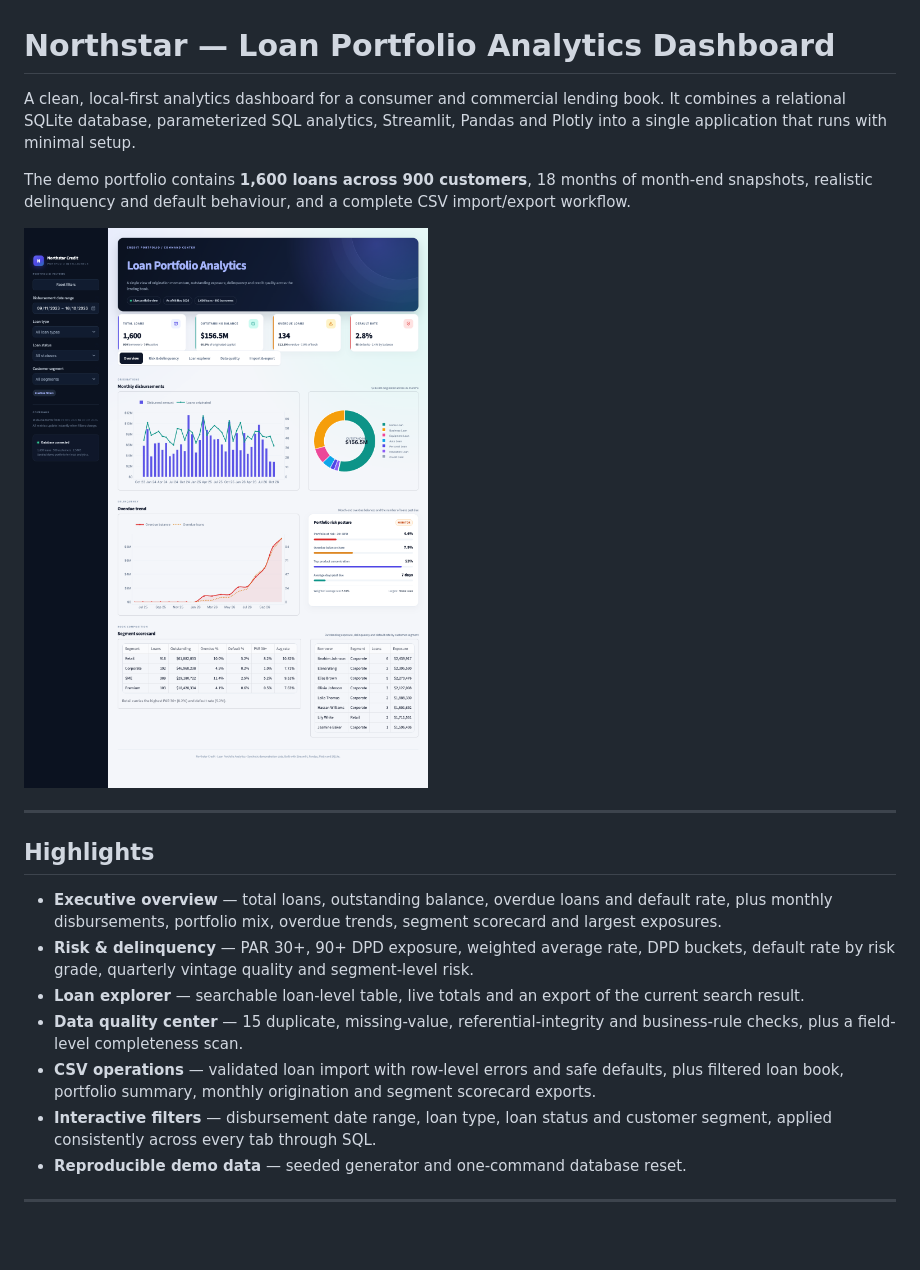
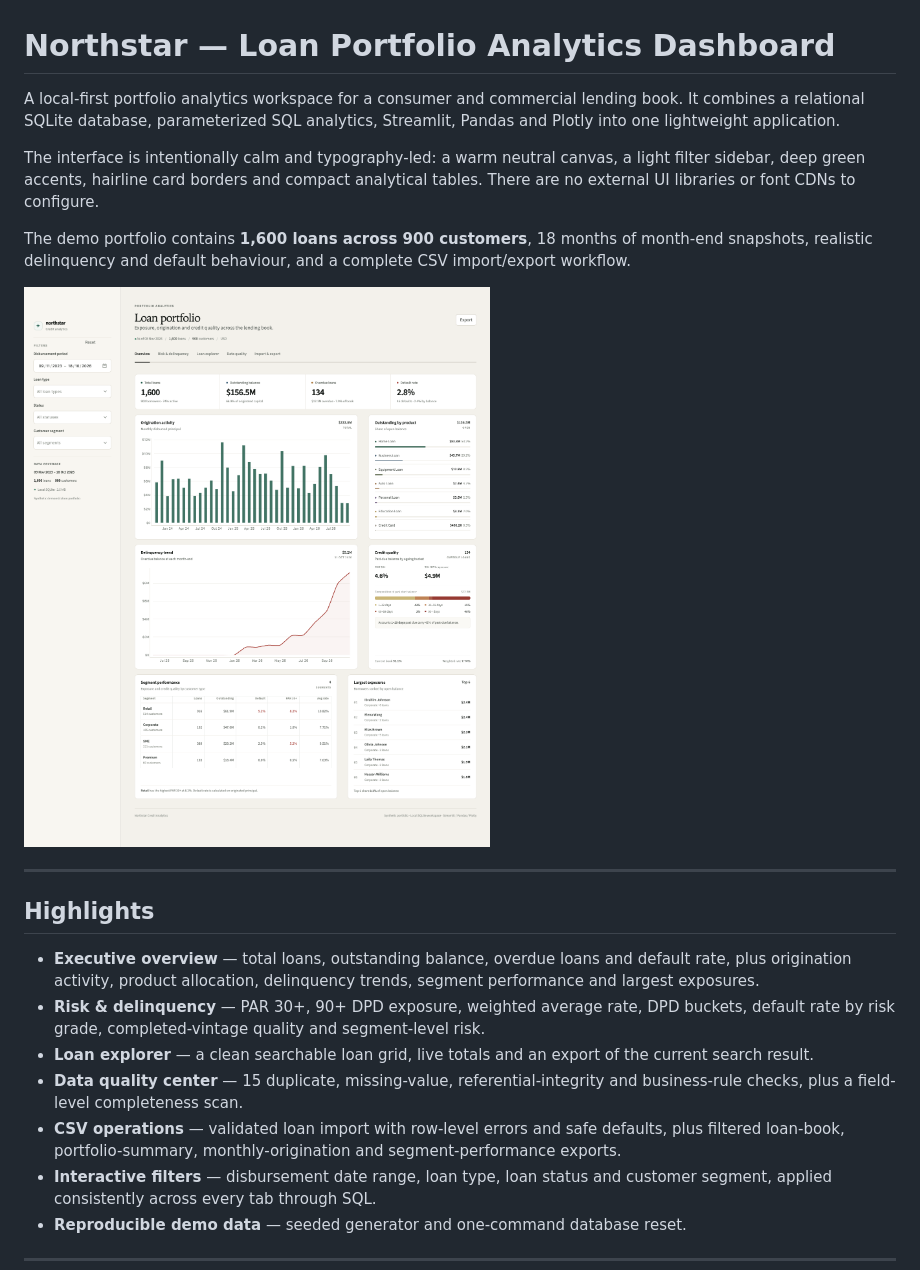
Before and after one commit to Mo-Shakib/Northstar, a Markdown page: README.md, the part around one of its changes. Rendered like a GitHub page; pictures changed too: docs/screenshots/overview.png; blank space fills up the shorter version.

```diff
--- a/README.md
+++ b/README.md
@@ -1,6 +1,8 @@
 # Northstar — Loan Portfolio Analytics Dashboard
 
-A clean, local-first analytics dashboard for a consumer and commercial lending book. It combines a relational SQLite database, parameterized SQL analytics, Streamlit, Pandas and Plotly into a single application that runs with minimal setup.
+A local-first portfolio analytics workspace for a consumer and commercial lending book. It combines a relational SQLite database, parameterized SQL analytics, Streamlit, Pandas and Plotly into one lightweight application.
+
+The interface is intentionally calm and typography-led: a warm neutral canvas, a light filter sidebar, deep green accents, hairline card borders and compact analytical tables. There are no external UI libraries or font CDNs to configure.
 
 The demo portfolio contains **1,600 loans across 900 customers**, 18 months of month-end snapshots, realistic delinquency and default behaviour, and a complete CSV import/export workflow.
 
@@ -10,11 +12,11 @@ The demo portfolio contains **1,600 loans across 900 customers**, 18 months of m
 
 ## Highlights
 
-- **Executive overview** — total loans, outstanding balance, overdue loans and default rate, plus monthly disbursements, portfolio mix, overdue trends, segment scorecard and largest exposures.
-- **Risk & delinquency** — PAR 30+, 90+ DPD exposure, weighted average rate, DPD buckets, default rate by risk grade, quarterly vintage quality and segment-level risk.
-- **Loan explorer** — searchable loan-level table, live totals and an export of the current search result.
+- **Executive overview** — total loans, outstanding balance, overdue loans and default rate, plus origination activity, product allocation, delinquency trends, segment performance and largest exposures.
+- **Risk & delinquency** — PAR 30+, 90+ DPD exposure, weighted average rate, DPD buckets, default rate by risk grade, completed-vintage quality and segment-level risk.
+- **Loan explorer** — a clean searchable loan grid, live totals and an export of the current search result.
 - **Data quality center** — 15 duplicate, missing-value, referential-integrity and business-rule checks, plus a field-level completeness scan.
-- **CSV operations** — validated loan import with row-level errors and safe defaults, plus filtered loan book, portfolio summary, monthly origination and segment scorecard exports.
+- **CSV operations** — validated loan import with row-level errors and safe defaults, plus filtered loan-book, portfolio-summary, monthly-origination and segment-performance exports.
 - **Interactive filters** — disbursement date range, loan type, loan status and customer segment, applied consistently across every tab through SQL.
 - **Reproducible demo data** — seeded generator and one-command database reset.
 
```
Also changed, not shown: other parts of README.md (+9 -8 lines), docs/screenshots/explorer.png, docs/screenshots/import_export.png, docs/screenshots/quality.png, docs/screenshots/risk.png, 7 other files.
